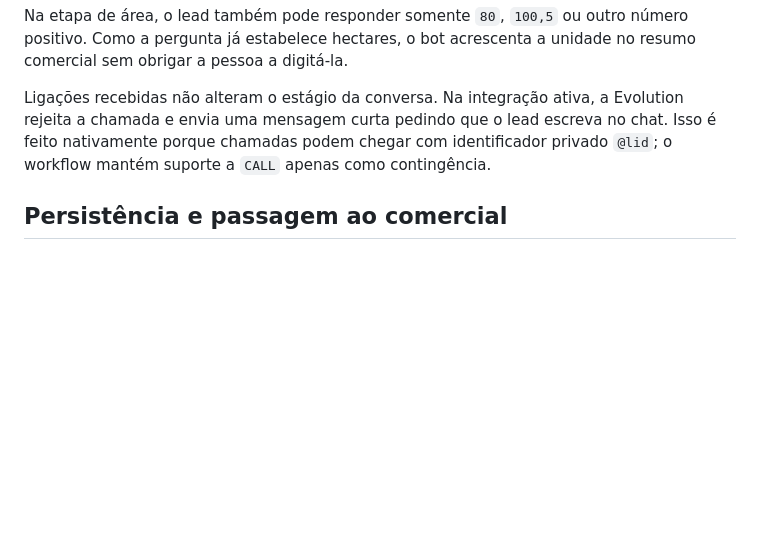
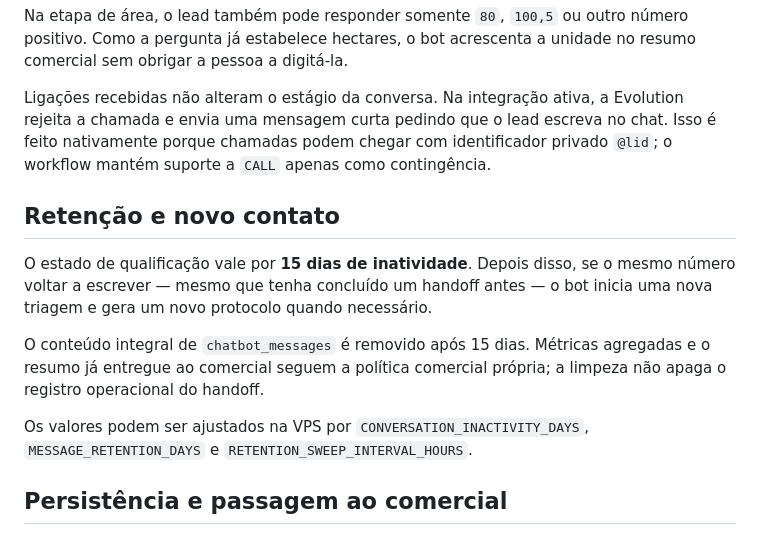
Before and after one commit to pedrobuenozasso/chatbot-prospec-zasso, a Markdown page: docs/LEAD_QUALIFICATION.md, the part around the change. Rendered like a GitHub page; blank space fills up the shorter version.

Commit message:
docs: define fifteen-day conversation retention

```diff
--- a/docs/LEAD_QUALIFICATION.md
+++ b/docs/LEAD_QUALIFICATION.md
@@ -44,6 +44,19 @@ escreva no chat. Isso é feito nativamente porque chamadas podem chegar com
 identificador privado `@lid`; o workflow mantém suporte a `CALL` apenas como
 contingência.
 
+## Retenção e novo contato
+
+O estado de qualificação vale por **15 dias de inatividade**. Depois disso, se
+o mesmo número voltar a escrever — mesmo que tenha concluído um handoff antes —
+o bot inicia uma nova triagem e gera um novo protocolo quando necessário.
+
+O conteúdo integral de `chatbot_messages` é removido após 15 dias. Métricas
+agregadas e o resumo já entregue ao comercial seguem a política comercial
+própria; a limpeza não apaga o registro operacional do handoff.
+
+Os valores podem ser ajustados na VPS por `CONVERSATION_INACTIVITY_DAYS`,
+`MESSAGE_RETENTION_DAYS` e `RETENTION_SWEEP_INTERVAL_HOURS`.
+
 ## Persistência e passagem ao comercial
 
 Durante a transição, o MVP mantém a fila `.outbox/` como contingência e
```
